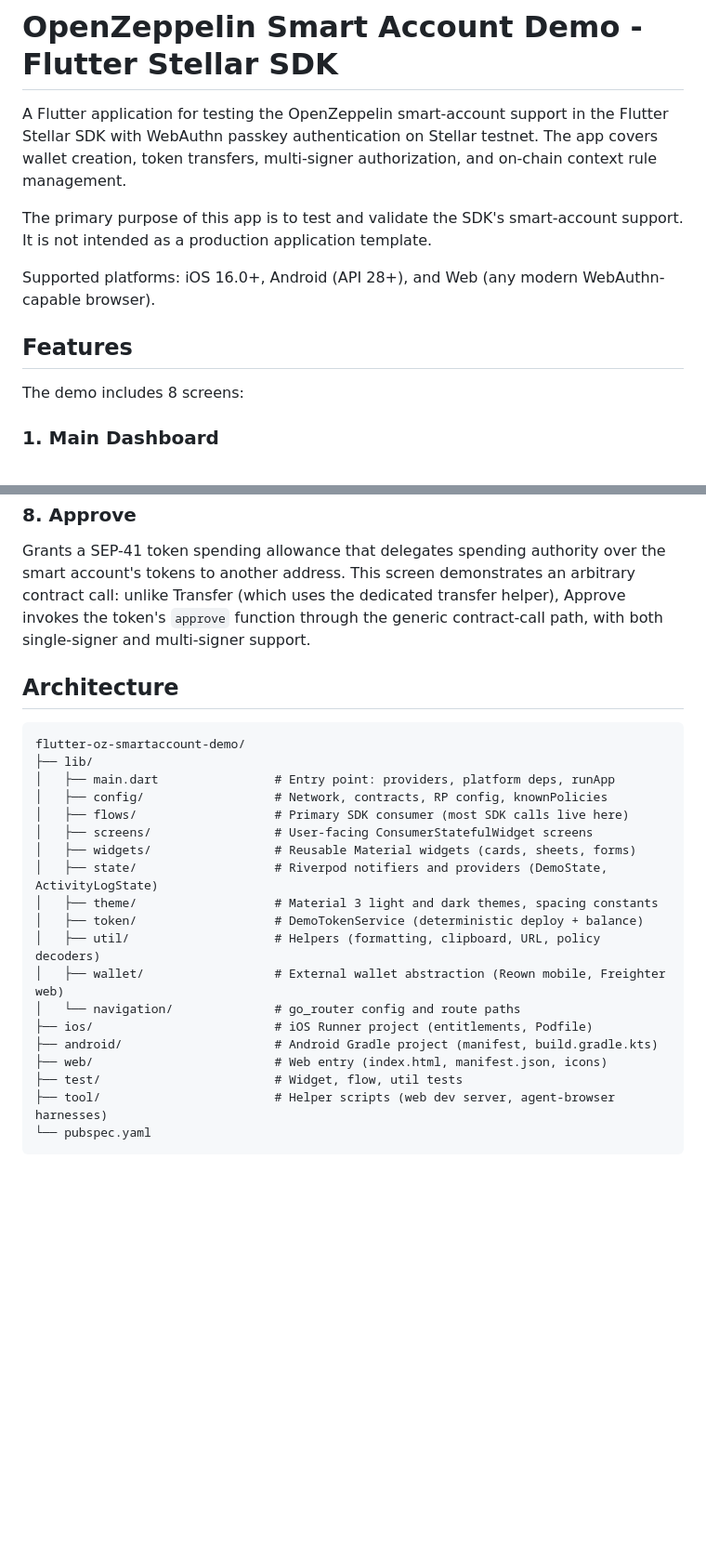
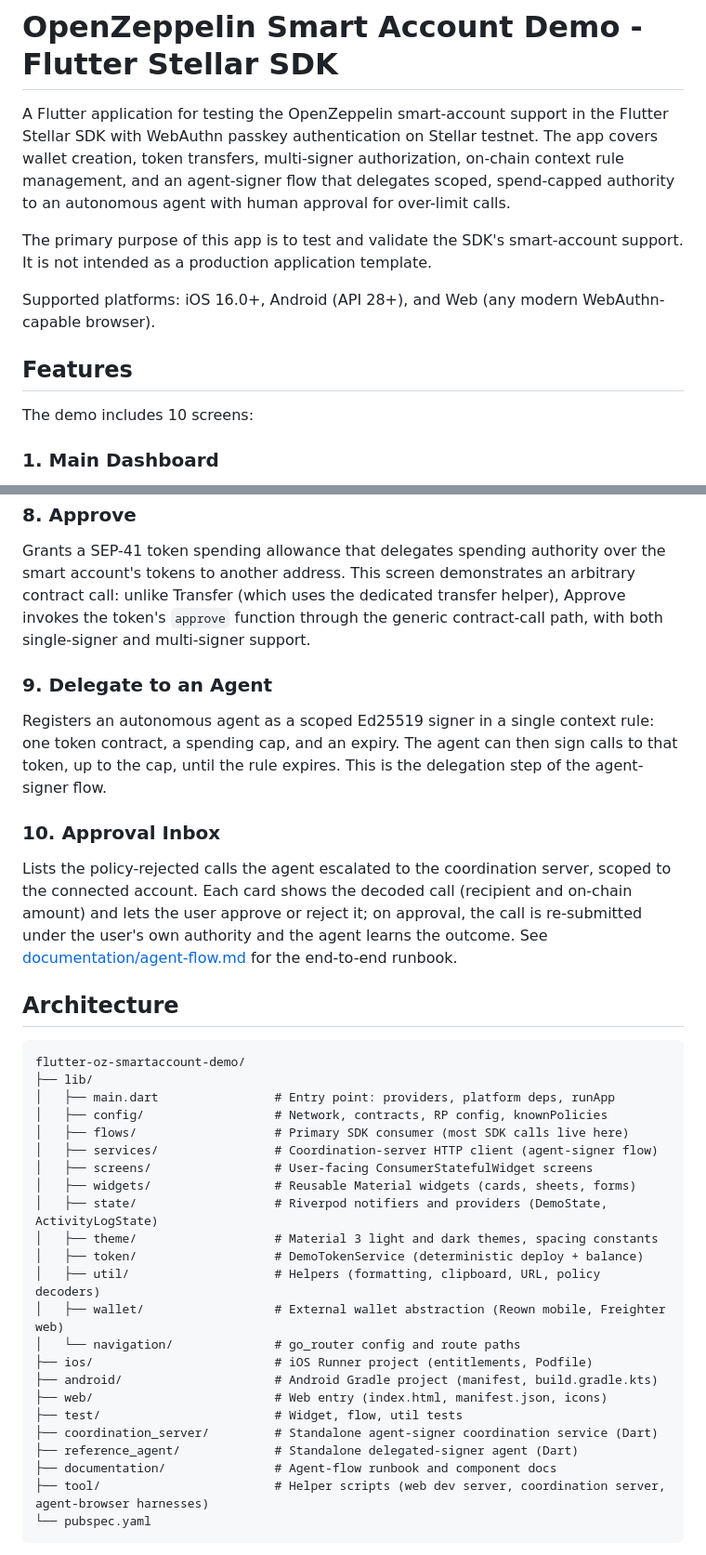
Before and after one commit to Soneso/flutter-oz-smartaccount-demo, a Markdown page: README.md, 2 parts joined by grey strips. Shown at 93% size. Drawn GitHub-style; blank space fills up the shorter version.

Commit message:
Document the agent-signer flow in the README
Add the Delegate-to-Agent and Approval Inbox screens, the coordination
server, reference agent, and services/documentation directories to the
architecture, and note the coordination-server config.

````diff
--- a/README.md
+++ b/README.md
@@ -1,6 +1,6 @@
 # OpenZeppelin Smart Account Demo - Flutter Stellar SDK
 
-A Flutter application for testing the OpenZeppelin smart-account support in the Flutter Stellar SDK with WebAuthn passkey authentication on Stellar testnet. The app covers wallet creation, token transfers, multi-signer authorization, and on-chain context rule management.
+A Flutter application for testing the OpenZeppelin smart-account support in the Flutter Stellar SDK with WebAuthn passkey authentication on Stellar testnet. The app covers wallet creation, token transfers, multi-signer authorization, on-chain context rule management, and an agent-signer flow that delegates scoped, spend-capped authority to an autonomous agent with human approval for over-limit calls.
 
 The primary purpose of this app is to test and validate the SDK's smart-account support. It is not intended as a production application template.
 
@@ -8,7 +8,7 @@ Supported platforms: iOS 16.0+, Android (API 28+), and Web (any modern WebAuthn-
 
 ## Features
 
-The demo includes 8 screens:
+The demo includes 10 screens:
 
 ### 1. Main Dashboard
 
@@ -46,6 +46,14 @@ Displays all unique signers registered across all context rules. Each signer ent
 
 Grants a SEP-41 token spending allowance that delegates spending authority over the smart account's tokens to another address. This screen demonstrates an arbitrary contract call: unlike Transfer (which uses the dedicated transfer helper), Approve invokes the token's `approve` function through the generic contract-call path, with both single-signer and multi-signer support.
 
+### 9. Delegate to an Agent
+
+Registers an autonomous agent as a scoped Ed25519 signer in a single context rule: one token contract, a spending cap, and an expiry. The agent can then sign calls to that token, up to the cap, until the rule expires. This is the delegation step of the agent-signer flow.
+
+### 10. Approval Inbox
+
+Lists the policy-rejected calls the agent escalated to the coordination server, scoped to the connected account. Each card shows the decoded call (recipient and on-chain amount) and lets the user approve or reject it; on approval, the call is re-submitted under the user's own authority and the agent learns the outcome. See [documentation/agent-flow.md](documentation/agent-flow.md) for the end-to-end runbook.
+
 ## Architecture
 
 ```
@@ -54,6 +62,7 @@ flutter-oz-smartaccount-demo/
 │   ├── main.dart                # Entry point: providers, platform deps, runApp
 │   ├── config/                  # Network, contracts, RP config, knownPolicies
 │   ├── flows/                   # Primary SDK consumer (most SDK calls live here)
+│   ├── services/                # Coordination-server HTTP client (agent-signer flow)
 │   ├── screens/                 # User-facing ConsumerStatefulWidget screens
 │   ├── widgets/                 # Reusable Material widgets (cards, sheets, forms)
 │   ├── state/                   # Riverpod notifiers and providers (DemoState, ActivityLogState)
@@ -66,7 +75,10 @@ flutter-oz-smartaccount-demo/
 ├── android/                     # Android Gradle project (manifest, build.gradle.kts)
 ├── web/                         # Web entry (index.html, manifest.json, icons)
 ├── test/                        # Widget, flow, util tests
-├── tool/                        # Helper scripts (web dev server, agent-browser harnesses)
+├── coordination_server/         # Standalone agent-signer coordination service (Dart)
+├── reference_agent/             # Standalone delegated-signer agent (Dart)
+├── documentation/               # Agent-flow runbook and component docs
+├── tool/                        # Helper scripts (web dev server, coordination server, agent-browser harnesses)
 └── pubspec.yaml
 ```
 
````
Also changed, not shown: other parts of README.md (+2 -0 lines).
